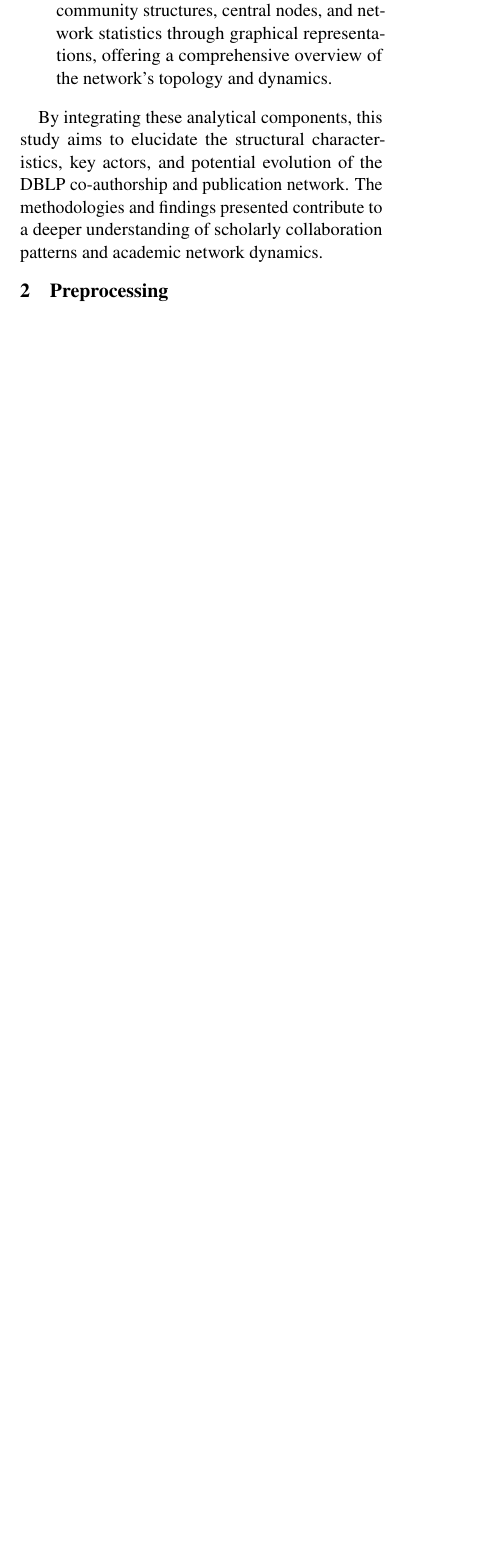
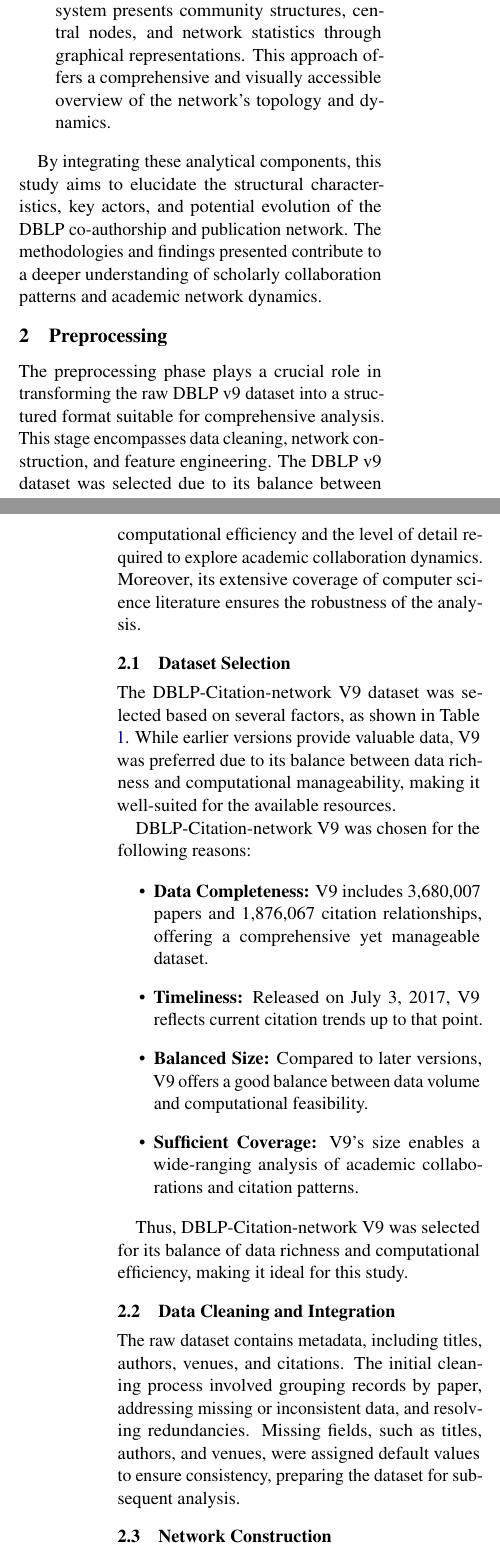
Before and after one commit to mango7789/Social-Network-Mining-DATA130007, a LaTeX paper (report/main.tex): part of one column of the page before the commit and two parts of the columns of pages 1 and 2 of 3 after it, the two joined at a grey line, cut so that both start at the same text, the shorter picture padded with empty space. The pictures show the PDF file report/main.pdf that the author committed with the source.

Commit message:
Complete the preprocessing part of report, the images should be added

```diff
--- a/report/main.tex
+++ b/report/main.tex
@@ -78 +73,0 @@ The study is organized into five core components, each addressing a key aspect o
-    \item \textbf{Visualization System}: An intuitive visualization system was developed to facilitate the interpretation of results. This system presents community structures, central nodes, and network statistics through graphical representations, offering a comprehensive overview of the network's topology and dynamics.
@@ -83,3 +83,13 @@ By integrating these analytical components, this study aims to elucidate the str
 
 
 \section{Preprocessing}
+
+The preprocessing phase plays a crucial role in transforming the raw DBLP v9 dataset into a structured format suitable for comprehensive analysis. This stage encompasses data cleaning, network construction, and feature engineering. The DBLP v9 dataset was selected due to its balance between computational efficiency and the level of detail required to explore academic collaboration dynamics. Moreover, its extensive coverage of computer science literature ensures the robustness of the analysis.
+
+\subsection{Dataset Selection}
+
+The DBLP-Citation-network V9 dataset was selected based on several factors, as shown in Table \ref{tab:dblp_citation_networks}. While earlier versions provide valuable data, V9 was preferred due to its balance between data richness and computational manageability, making it well-suited for the available resources.
+
+\begin{table*}[h!]
+	\centering
+	\begin{tabular}{|c|c|c|c|}
@@ -85,0 +118,24 @@ By integrating these analytical components, this study aims to elucidate the str
+	\label{tab:dblp_citation_networks}
+\end{table*}
+
+DBLP-Citation-network V9 was chosen for the following reasons:
+
+\begin{itemize}
+	\item \textbf{Data Completeness:} V9 includes 3,680,007 papers and 1,876,067 citation relationships, offering a comprehensive yet manageable dataset.
+	\item \textbf{Timeliness:} Released on July 3, 2017, V9 reflects current citation trends up to that point.
+	\item \textbf{Balanced Size:} Compared to later versions, V9 offers a good balance between data volume and computational feasibility.
+	\item \textbf{Sufficient Coverage:} V9’s size enables a wide-ranging analysis of academic collaborations and citation patterns.
+\end{itemize}
+
+Thus, DBLP-Citation-network V9 was selected for its balance of data richness and computational efficiency, making it ideal for this study.
+
+
+\subsection{Data Cleaning and Integration}
+
+The raw dataset contains metadata, including titles, authors, venues, and citations. The initial cleaning process involved grouping records by paper, addressing missing or inconsistent data, and resolving redundancies. Missing fields, such as titles, authors, and venues, were assigned default values to ensure consistency, preparing the dataset for subsequent analysis.
+
+\subsection{Network Construction}
+
+The dataset was structured as a bipartite graph, where authors are represented as nodes and co-authorships as edges. Attributes such as publication count and co-authorship frequency were assigned to the nodes and edges, respectively. Additionally, citation relationships were extracted to construct a directed citation network. This dual representation of collaboration and citation dynamics allows for a comprehensive analysis of academic interactions.
+
+\subsection{Feature Engineering}
```
Also changed, not shown: report/main.pdf, report/main.tex (45 more changed lines).
